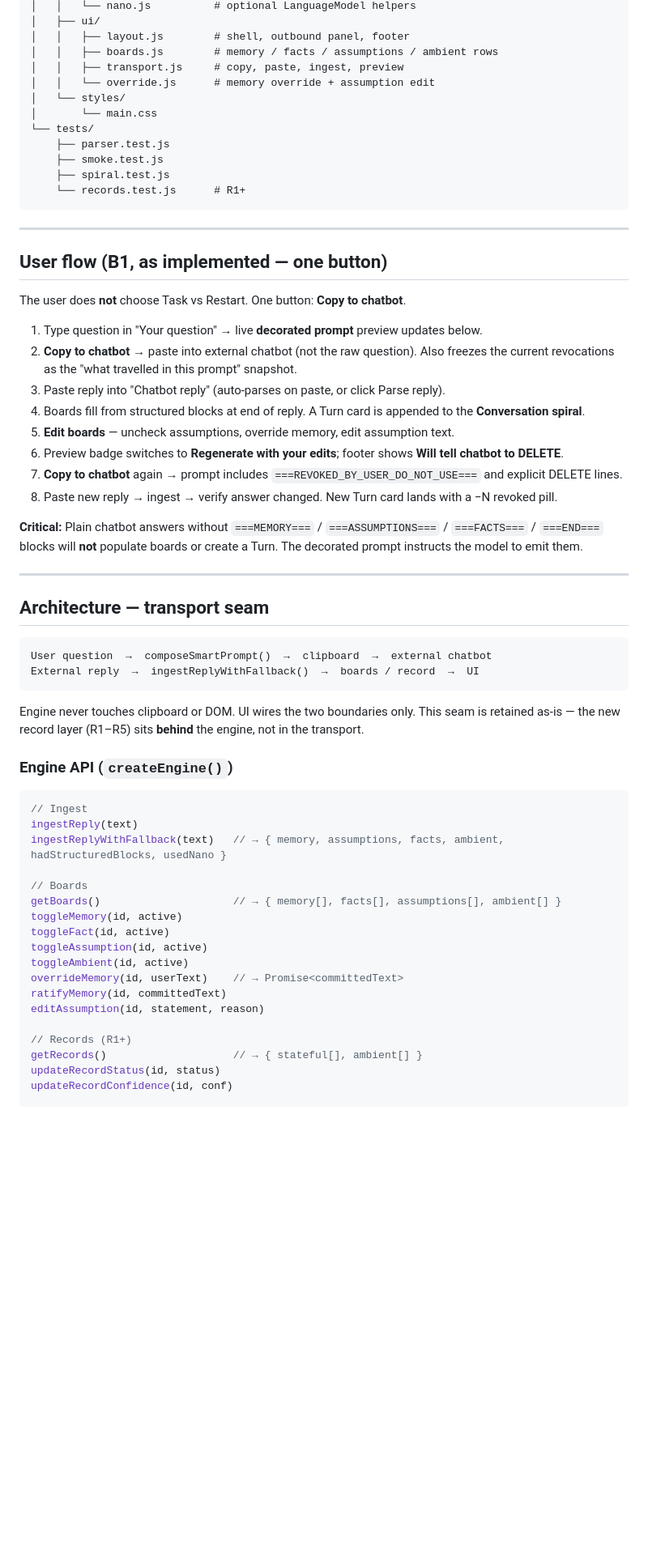
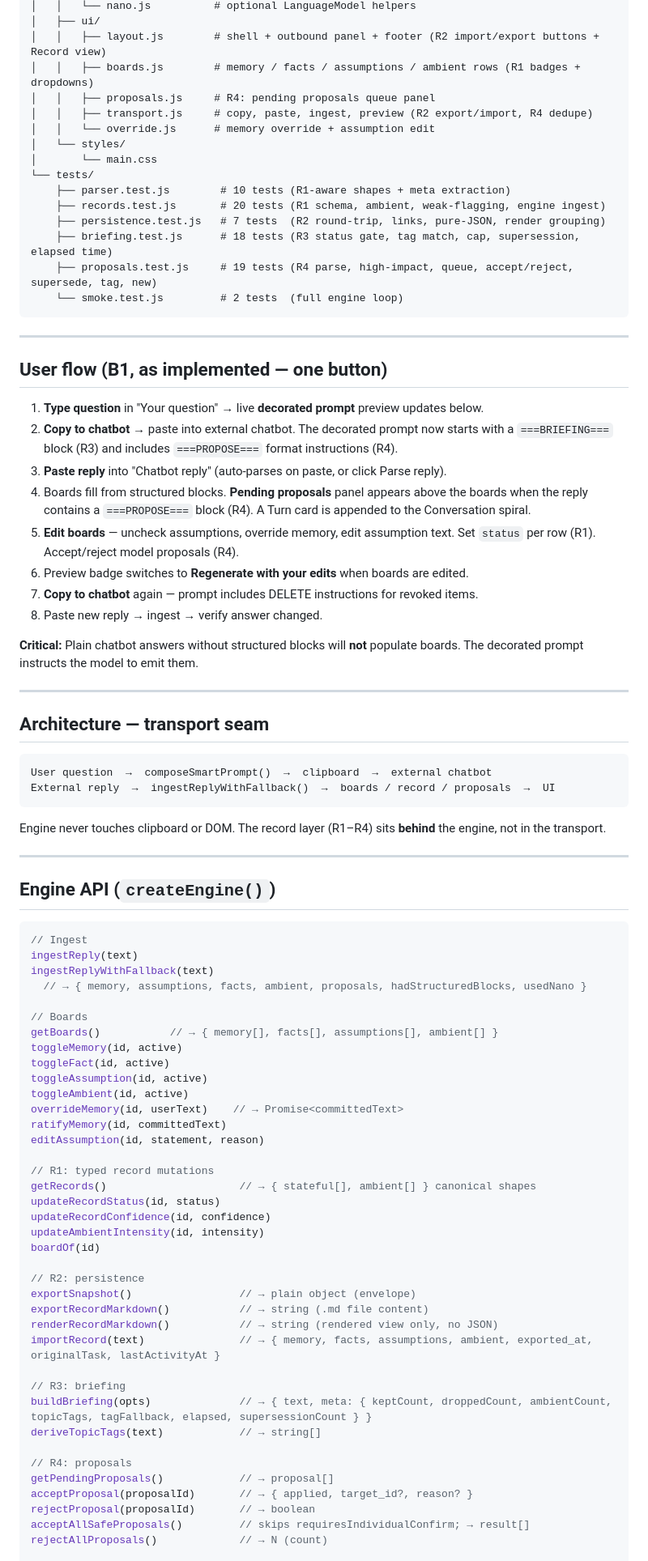
Before and after one commit to danliburkin/AIHelper, a Markdown page: CURSOR_BUILD.md, the part around one of its changes. Shown at 81% size. GitHub-like rendering; blank space fills up the shorter version.

````diff
--- a/CURSOR_BUILD.md
+++ b/CURSOR_BUILD.md
@@ -89,34 +78,35 @@ Optional: Gemini Nano via `window.LanguageModel` for parse/compose fallback only
 │   │   └── nano.js          # optional LanguageModel helpers
 │   ├── ui/
-│   │   ├── layout.js        # shell, outbound panel, footer
-│   │   ├── boards.js        # memory / facts / assumptions / ambient rows
-│   │   ├── transport.js     # copy, paste, ingest, preview
+│   │   ├── layout.js        # shell + outbound panel + footer (R2 import/export buttons + Record view)
+│   │   ├── boards.js        # memory / facts / assumptions / ambient rows (R1 badges + dropdowns)
+│   │   ├── proposals.js     # R4: pending proposals queue panel
+│   │   ├── transport.js     # copy, paste, ingest, preview (R2 export/import, R4 dedupe)
 │   │   └── override.js      # memory override + assumption edit
 │   └── styles/
 │       └── main.css
 └── tests/
-    ├── parser.test.js
-    ├── smoke.test.js
-    ├── spiral.test.js
-    └── records.test.js      # R1+
+    ├── parser.test.js        # 10 tests (R1-aware shapes + meta extraction)
+    ├── records.test.js       # 20 tests (R1 schema, ambient, weak-flagging, engine ingest)
+    ├── persistence.test.js   # 7 tests  (R2 round-trip, links, pure-JSON, render grouping)
+    ├── briefing.test.js      # 18 tests (R3 status gate, tag match, cap, supersession, elapsed time)
+    ├── proposals.test.js     # 19 tests (R4 parse, high-impact, queue, accept/reject, supersede, tag, new)
+    └── smoke.test.js         # 2 tests  (full engine loop)
 ```
 
 ---
 
 ## User flow (B1, as implemented — one button)
 
-The user does **not** choose Task vs Restart. One button: **Copy to chatbot**.
+1. **Type question** in "Your question" → live **decorated prompt** preview updates below.
+2. **Copy to chatbot** → paste into external chatbot. The decorated prompt now starts with a `===BRIEFING===` block (R3) and includes `===PROPOSE===` format instructions (R4).
+3. **Paste reply** into "Chatbot reply" (auto-parses on paste, or click Parse reply).
+4. Boards fill from structured blocks. **Pending proposals** panel appears above the boards when the reply contains a `===PROPOSE===` block (R4). A Turn card is appended to the Conversation spiral.
+5. **Edit boards** — uncheck assumptions, override memory, edit assumption text. Set `status` per row (R1). Accept/reject model proposals (R4).
+6. Preview badge switches to **Regenerate with your edits** when boards are edited.
+7. **Copy to chatbot** again — prompt includes DELETE instructions for revoked items.
+8. Paste new reply → ingest → verify answer changed.
 
-1. Type question in "Your question" → live **decorated prompt** preview updates below.
-2. **Copy to chatbot** → paste into external chatbot (not the raw question). Also freezes the current revocations as the "what travelled in this prompt" snapshot.
-3. Paste reply into "Chatbot reply" (auto-parses on paste, or click Parse reply).
-4. Boards fill from structured blocks at end of reply. A Turn card is appended to the **Conversation spiral**.
-5. **Edit boards** — uncheck assumptions, override memory, edit assumption text.
-6. Preview badge switches to **Regenerate with your edits**; footer shows **Will tell chatbot to DELETE**.
-7. **Copy to chatbot** again → prompt includes `===REVOKED_BY_USER_DO_NOT_USE===` and explicit DELETE lines.
-8. Paste new reply → ingest → verify answer changed. New Turn card lands with a −N revoked pill.
-
-**Critical:** Plain chatbot answers without `===MEMORY===` / `===ASSUMPTIONS===` / `===FACTS===` / `===END===` blocks will **not** populate boards or create a Turn. The decorated prompt instructs the model to emit them.
+**Critical:** Plain chatbot answers without structured blocks will **not** populate boards. The decorated prompt instructs the model to emit them.
 
 ---
 
@@ -124,20 +114,23 @@ The user does **not** choose Task vs Restart. One button: **Copy to chatbot**.
 
 ```
 User question  →  composeSmartPrompt()  →  clipboard  →  external chatbot
-External reply  →  ingestReplyWithFallback()  →  boards / record  →  UI
+External reply  →  ingestReplyWithFallback()  →  boards / record / proposals  →  UI
 ```
 
-Engine never touches clipboard or DOM. UI wires the two boundaries only. This seam is retained as-is — the new record layer (R1–R5) sits **behind** the engine, not in the transport.
+Engine never touches clipboard or DOM. The record layer (R1–R4) sits **behind** the engine, not in the transport.
 
-### Engine API (`createEngine()`)
+---
+
+## Engine API (`createEngine()`)
 
 ```js
 // Ingest
 ingestReply(text)
-ingestReplyWithFallback(text)   // → { memory, assumptions, facts, ambient, hadStructuredBlocks, usedNano }
+ingestReplyWithFallback(text)
+  // → { memory, assumptions, facts, ambient, proposals, hadStructuredBlocks, usedNano }
 
 // Boards
-getBoards()                     // → { memory[], facts[], assumptions[], ambient[] }
+getBoards()           // → { memory[], facts[], assumptions[], ambient[] }
 toggleMemory(id, active)
 toggleFact(id, active)
 toggleAssumption(id, active)
@@ -146,9 +139,28 @@ overrideMemory(id, userText)    // → Promise<committedText>
 ratifyMemory(id, committedText)
 editAssumption(id, statement, reason)
 
-// Records (R1+)
-getRecords()                    // → { stateful[], ambient[] }
+// R1: typed record mutations
+getRecords()                     // → { stateful[], ambient[] } canonical shapes
 updateRecordStatus(id, status)
-updateRecordConfidence(id, conf)
+updateRecordConfidence(id, confidence)
+updateAmbientIntensity(id, intensity)
+boardOf(id)
+
+// R2: persistence
+exportSnapshot()                 // → plain object (envelope)
+exportRecordMarkdown()           // → string (.md file content)
+renderRecordMarkdown()           // → string (rendered view only, no JSON)
+importRecord(text)               // → { memory, facts, assumptions, ambient, exported_at, originalTask, lastActivityAt }
+
+// R3: briefing
+buildBriefing(opts)              // → { text, meta: { keptCount, droppedCount, ambientCount, topicTags, tagFallback, elapsed, supersessionCount } }
+deriveTopicTags(text)            // → string[]
+
+// R4: proposals
+getPendingProposals()            // → proposal[]
+acceptProposal(proposalId)       // → { applied, target_id?, reason? }
+rejectProposal(proposalId)       // → boolean
+acceptAllSafeProposals()         // skips requiresIndividualConfirm; → result[]
+rejectAllProposals()             // → N (count)
 
 // Prompts
````
Also changed, not shown: other parts of CURSOR_BUILD.md (+197 -151 lines).
